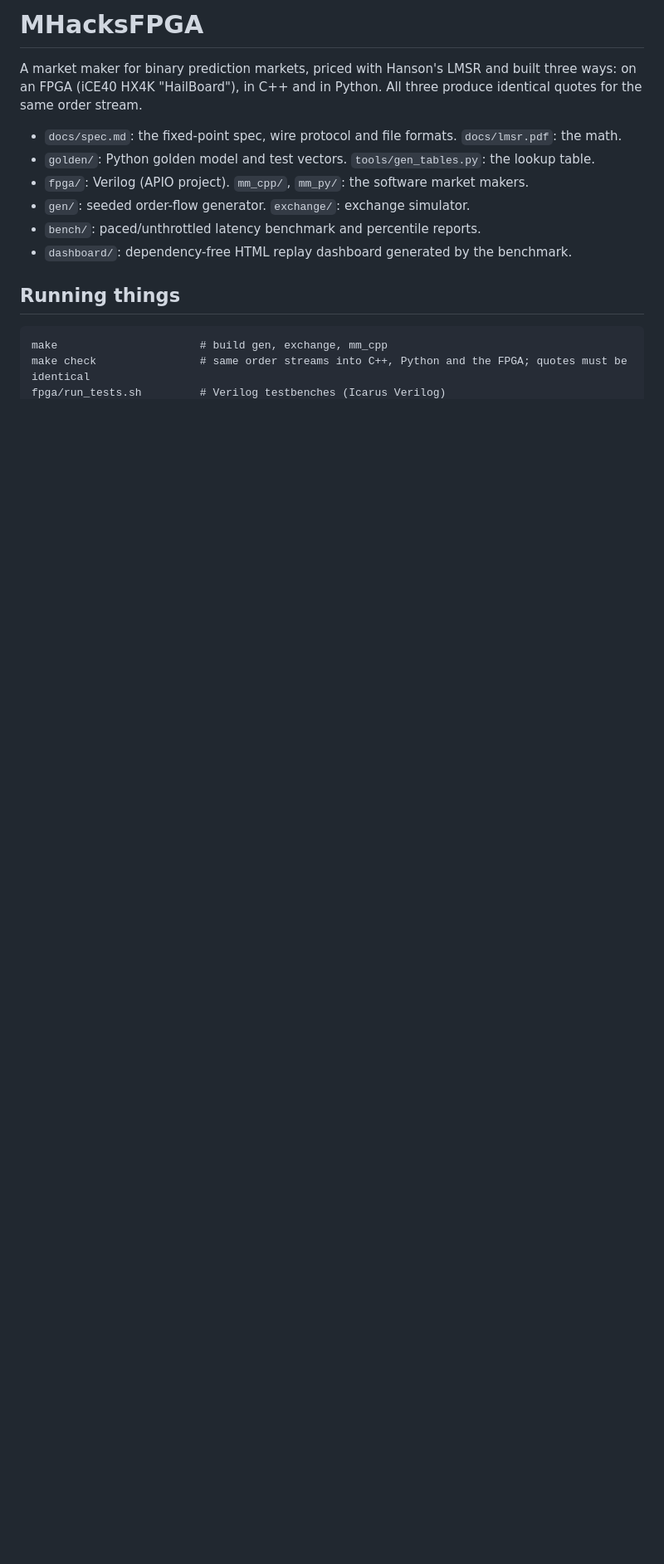
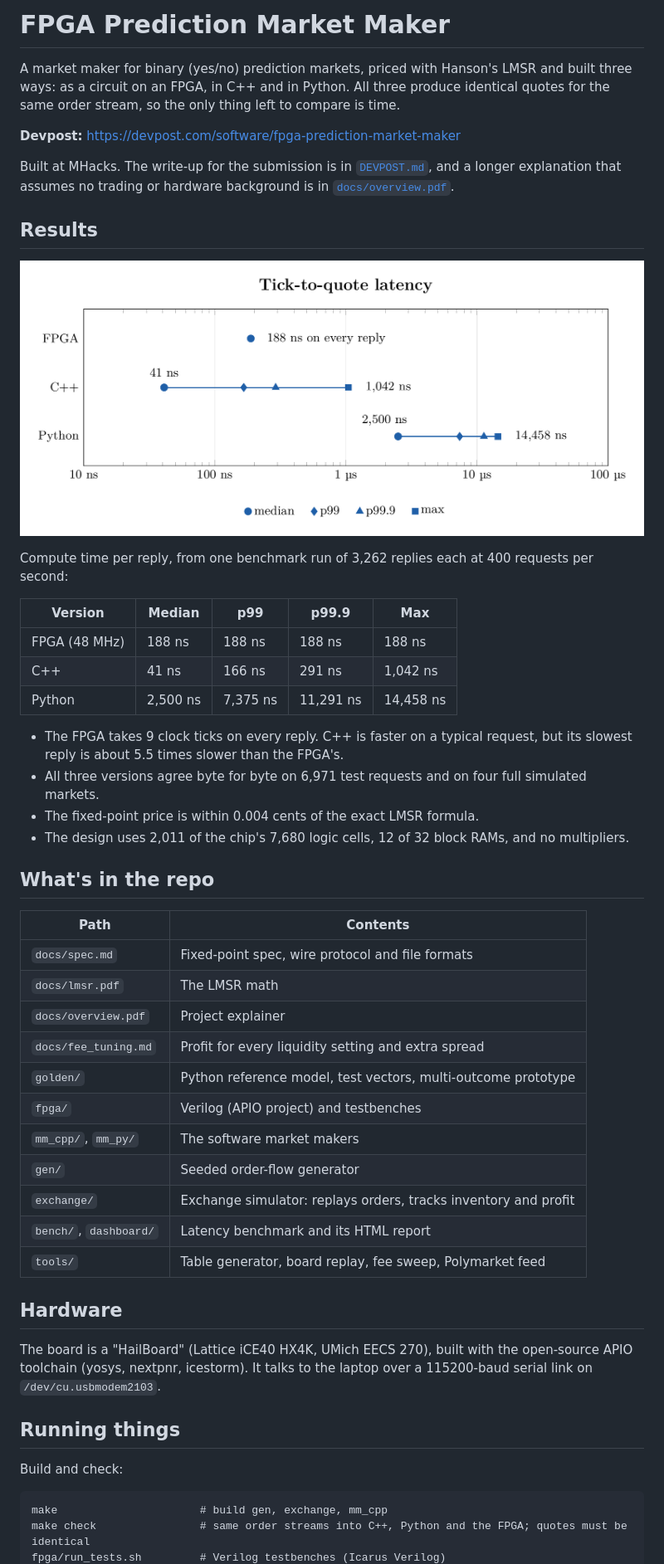
Before and after one commit to DEboy2007/MHacksFPGA, a Markdown page: README.md, the part around one of its changes. Shown at 83% size. GitHub-like rendering; blank space fills up the shorter version.

Commit message:
README: project overview, results, Devpost link
Co-Authored-By: Claude Opus 5.5 <noreply@anthropic.com>

```diff
--- a/README.md
+++ b/README.md
@@ -1,17 +1,62 @@
-# MHacksFPGA
+# FPGA Prediction Market Maker
 
-A market maker for binary prediction markets, priced with Hanson's LMSR and
-built three ways: on an FPGA (iCE40 HX4K "HailBoard"), in C++ and in Python.
-All three produce identical quotes for the same order stream.
+A market maker for binary (yes/no) prediction markets, priced with Hanson's
+LMSR and built three ways: as a circuit on an FPGA, in C++ and in Python. All
+three produce identical quotes for the same order stream, so the only thing
+left to compare is time.
 
-- `docs/spec.md`: the fixed-point spec, wire protocol and file formats. `docs/lmsr.pdf`: the math.
-- `golden/`: Python golden model and test vectors. `tools/gen_tables.py`: the lookup table.
-- `fpga/`: Verilog (APIO project). `mm_cpp/`, `mm_py/`: the software market makers.
-- `gen/`: seeded order-flow generator. `exchange/`: exchange simulator.
-- `bench/`: paced/unthrottled latency benchmark and percentile reports.
-- `dashboard/`: dependency-free HTML replay dashboard generated by the benchmark.
+**Devpost:** https://devpost.com/software/fpga-prediction-market-maker
+
+Built at MHacks. The write-up for the submission is in [`DEVPOST.md`](DEVPOST.md),
+and a longer explanation that assumes no trading or hardware background is in
+[`docs/overview.pdf`](docs/overview.pdf).
+
+## Results
+
+![Tick-to-quote latency](docs/latency_chart.png)
+
+Compute time per reply, from one benchmark run of 3,262 replies each at 400
+requests per second:
+
+| Version | Median | p99 | p99.9 | Max |
+|---|---|---|---|---|
+| FPGA (48 MHz) | 188 ns | 188 ns | 188 ns | 188 ns |
+| C++ | 41 ns | 166 ns | 291 ns | 1,042 ns |
+| Python | 2,500 ns | 7,375 ns | 11,291 ns | 14,458 ns |
+
+- The FPGA takes 9 clock ticks on every reply. C++ is faster on a typical
+  request, but its slowest reply is about 5.5 times slower than the FPGA's.
+- All three versions agree byte for byte on 6,971 test requests and on four
+  full simulated markets.
+- The fixed-point price is within 0.004 cents of the exact LMSR formula.
+- The design uses 2,011 of the chip's 7,680 logic cells, 12 of 32 block RAMs,
+  and no multipliers.
+
+## What's in the repo
+
+| Path | Contents |
+|---|---|
+| `docs/spec.md` | Fixed-point spec, wire protocol and file formats |
+| `docs/lmsr.pdf` | The LMSR math |
+| `docs/overview.pdf` | Project explainer |
+| `docs/fee_tuning.md` | Profit for every liquidity setting and extra spread |
+| `golden/` | Python reference model, test vectors, multi-outcome prototype |
+| `fpga/` | Verilog (APIO project) and testbenches |
+| `mm_cpp/`, `mm_py/` | The software market makers |
+| `gen/` | Seeded order-flow generator |
+| `exchange/` | Exchange simulator: replays orders, tracks inventory and profit |
+| `bench/`, `dashboard/` | Latency benchmark and its HTML report |
+| `tools/` | Table generator, board replay, fee sweep, Polymarket feed |
+
+## Hardware
+
+The board is a "HailBoard" (Lattice iCE40 HX4K, UMich EECS 270), built with
+the open-source APIO toolchain (yosys, nextpnr, icestorm). It talks to the
+laptop over a 115200-baud serial link on `/dev/cu.usbmodem2103`.
 
 ## Running things
+
+Build and check:
 
     make                      # build gen, exchange, mm_cpp
     make check                # same order streams into C++, Python and the FPGA; quotes must be identical
```
Also changed, not shown: other parts of README.md (+58 -46 lines).
